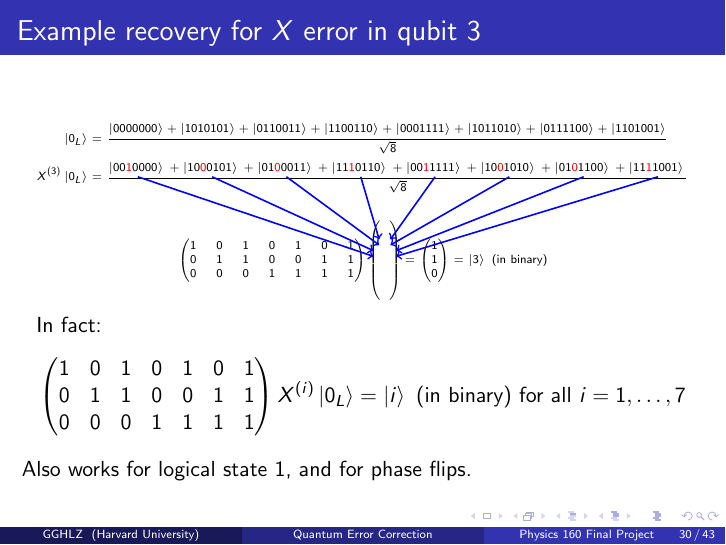
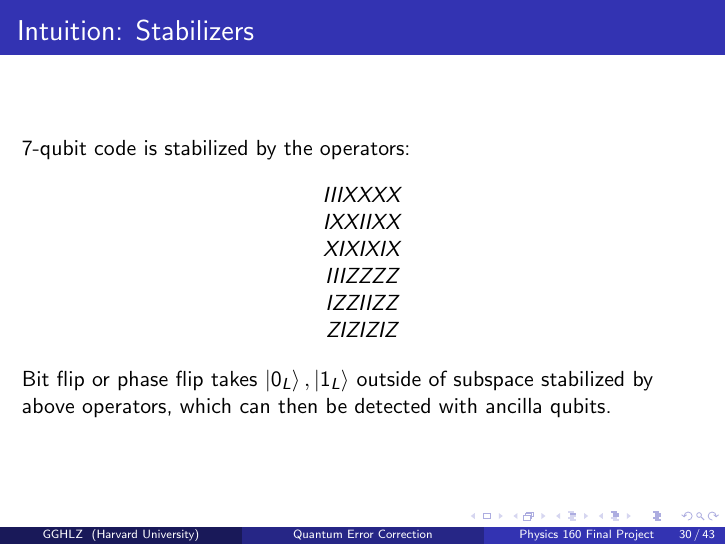
Before and after one commit to dzhou22/QECC, LaTeX slides (presentation.tex): page 37 of 55 before the commit and page 35 of 53 after it. Compiled offline with pdfLaTeX.

Commit message:
Replaced CSS with stabilizer intuition

```diff
--- a/presentation.tex
+++ b/presentation.tex
@@ -480,53 +480,68 @@
 %   \end{center}
 % \end{frame}
 
-\begin{frame}{Example recovery for $X$ error in qubit 3}
+% \begin{frame}{Example recovery for $X$ error in qubit 3}
 
-  {\tiny
-    \begin{align*}
-      \ket{0_L} &= \frac{\ket{0000000}+\ket{1010101}+\ket{0110011}+\ket{1100110}+\ket{0001111}+\ket{1011010}+\ket{0111100}+\ket{1101001}}{\sqrt{8}} \\
-      X^{(3)}\ket{0_L} &=
-                                  \frac{\ket{00\textcolor{red}{1}0000}\tikzmark{t1}
-                                  +\ket{10\textcolor{red}{0}0101}\tikzmark{t2}
-                                  +\ket{01\textcolor{red}{0}0011}\tikzmark{t3}
-                                  +\ket{11\textcolor{red}{1}0110}\tikzmark{t4}
-                                  +\ket{00\textcolor{red}{1}1111}\tikzmark{t5}
-                                  +\ket{10\textcolor{red}{0}1010}\tikzmark{t6}
-                                  +\ket{01\textcolor{red}{0}1100}\tikzmark{t7}
-                                  +\ket{11\textcolor{red}{1}1001}\tikzmark{t8}
-                                  }{\sqrt{8}}
-    \end{align*}
+%   {\tiny
+%     \begin{align*}
+%       \ket{0_L} &= \frac{\ket{0000000}+\ket{1010101}+\ket{0110011}+\ket{1100110}+\ket{0001111}+\ket{1011010}+\ket{0111100}+\ket{1101001}}{\sqrt{8}} \\
+%       X^{(3)}\ket{0_L} &=
+%                                   \frac{\ket{00\textcolor{red}{1}0000}\tikzmark{t1}
+%                                   +\ket{10\textcolor{red}{0}0101}\tikzmark{t2}
+%                                   +\ket{01\textcolor{red}{0}0011}\tikzmark{t3}
+%                                   +\ket{11\textcolor{red}{1}0110}\tikzmark{t4}
+%                                   +\ket{00\textcolor{red}{1}1111}\tikzmark{t5}
+%                                   +\ket{10\textcolor{red}{0}1010}\tikzmark{t6}
+%                                   +\ket{01\textcolor{red}{0}1100}\tikzmark{t7}
+%                                   +\ket{11\textcolor{red}{1}1001}\tikzmark{t8}
+%                                   }{\sqrt{8}}
+%     \end{align*}
 
-    \begin{equation*}
-      \begin{pmatrix}
-        1&0&1&0&1&0&1\\
-        0&1&1&0&0&1&1\\
-        0&0&0&1&1&1&1
-      \end{pmatrix}
-      \begin{pmatrix}\;\;\\ \\ \tikzmark{n1} \\ \\ \\ \\\end{pmatrix}
-      = \begin{pmatrix}1\\1\\0\end{pmatrix} = \ket{3} \text{ (in binary)}
-    \end{equation*}
-  }
-  \begin{tikzpicture}[remember picture,overlay]   %% use here too
-    \path[draw=blue,thick,->]<3-> ([xshift=-5mm,yshift=-1mm]t1) -- ([xshift=-2mm,yshift=0mm]n1);
-    \path[draw=blue,thick,->]<3-> ([xshift=-5mm,yshift=-1mm]t2) -- ([xshift=-2mm,yshift=1mm]n1);
-    \path[draw=blue,thick,->]<3-> ([xshift=-5mm,yshift=-1mm]t3) -- ([xshift=-1mm,yshift=2mm]n1);
-    \path[draw=blue,thick,->]<3-> ([xshift=-5mm,yshift=-1mm]t4) -- ([xshift=-1mm,yshift=3mm]n1);
-    \path[draw=blue,thick,->]<3-> ([xshift=-5mm,yshift=-1mm]t5) -- ([xshift=1mm,yshift=3mm]n1);
-    \path[draw=blue,thick,->]<3-> ([xshift=-5mm,yshift=-1mm]t6) -- ([xshift=1mm,yshift=2mm]n1);
-    \path[draw=blue,thick,->]<3-> ([xshift=-5mm,yshift=-1mm]t7) -- ([xshift=2mm,yshift=1mm]n1);
-    \path[draw=blue,thick,->]<3-> ([xshift=-5mm,yshift=-1mm]t8) -- ([xshift=2mm,yshift=0mm]n1);
-  \end{tikzpicture}
-  In fact:
-  \begin{align*}
-    \begin{pmatrix}
-      1&0&1&0&1&0&1\\
-      0&1&1&0&0&1&1\\
-      0&0&0&1&1&1&1
-    \end{pmatrix}
-                   X^{(i)}\ket{0_L} &= \ket{i} \text{ (in binary) for all } i=1,\dots,7
-  \end{align*}
-  Also works for logical state $1$, and for phase flips.
+%     \begin{equation*}
+%       \begin{pmatrix}
+%         1&0&1&0&1&0&1\\
+%         0&1&1&0&0&1&1\\
+%         0&0&0&1&1&1&1
+%       \end{pmatrix}
+%       \begin{pmatrix}\;\;\\ \\ \tikzmark{n1} \\ \\ \\ \\\end{pmatrix}
+%       = \begin{pmatrix}1\\1\\0\end{pmatrix} = \ket{3} \text{ (in binary)}
+%     \end{equation*}
+%   }
+%   \begin{tikzpicture}[remember picture,overlay]   %% use here too
+%     \path[draw=blue,thick,->]<3-> ([xshift=-5mm,yshift=-1mm]t1) -- ([xshift=-2mm,yshift=0mm]n1);
+%     \path[draw=blue,thick,->]<3-> ([xshift=-5mm,yshift=-1mm]t2) -- ([xshift=-2mm,yshift=1mm]n1);
+%     \path[draw=blue,thick,->]<3-> ([xshift=-5mm,yshift=-1mm]t3) -- ([xshift=-1mm,yshift=2mm]n1);
+%     \path[draw=blue,thick,->]<3-> ([xshift=-5mm,yshift=-1mm]t4) -- ([xshift=-1mm,yshift=3mm]n1);
+%     \path[draw=blue,thick,->]<3-> ([xshift=-5mm,yshift=-1mm]t5) -- ([xshift=1mm,yshift=3mm]n1);
+%     \path[draw=blue,thick,->]<3-> ([xshift=-5mm,yshift=-1mm]t6) -- ([xshift=1mm,yshift=2mm]n1);
+%     \path[draw=blue,thick,->]<3-> ([xshift=-5mm,yshift=-1mm]t7) -- ([xshift=2mm,yshift=1mm]n1);
+%     \path[draw=blue,thick,->]<3-> ([xshift=-5mm,yshift=-1mm]t8) -- ([xshift=2mm,yshift=0mm]n1);
+%   \end{tikzpicture}
+%   In fact:
+%   \begin{align*}
+%     \begin{pmatrix}
+%       1&0&1&0&1&0&1\\
+%       0&1&1&0&0&1&1\\
+%       0&0&0&1&1&1&1
+%     \end{pmatrix}
+%                    X^{(i)}\ket{0_L} &= \ket{i} \text{ (in binary) for all } i=1,\dots,7
+%   \end{align*}
+%   Also works for logical state $1$, and for phase flips.
+% \end{frame}
+
+\begin{frame}{Intuition: Stabilizers}
+  7-qubit code is stabilized by the operators:
+  \begin{equation*}
+    \begin{matrix}
+      IIIXXXX\\
+      IXXIIXX\\
+      XIXIXIX\\
+      IIIZZZZ\\
+      IZZIIZZ\\
+      ZIZIZIZ\\
+    \end{matrix}
+  \end{equation*}
+  Bit flip or phase flip takes $\ket{0_L},\ket{1_L}$ outside of subspace stabilized by above operators, which can then be detected with ancilla qubits.
 \end{frame}
 
 % \begin{frame}{Example recovery for $X$ error}
```
Also changed, not shown: presentation.pdf.
